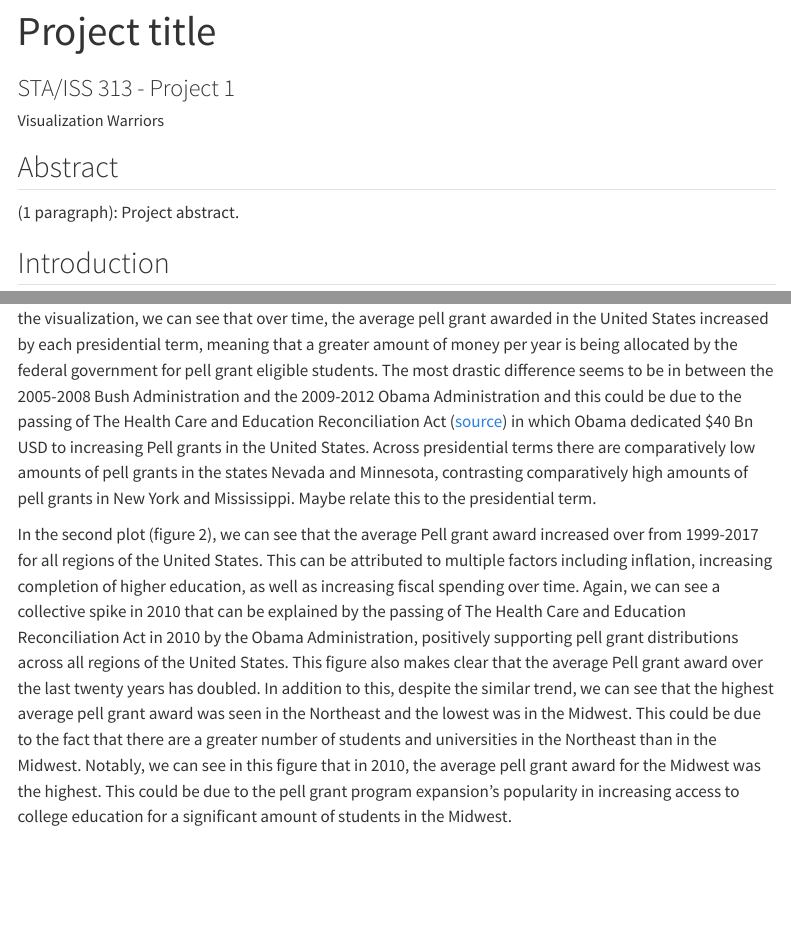
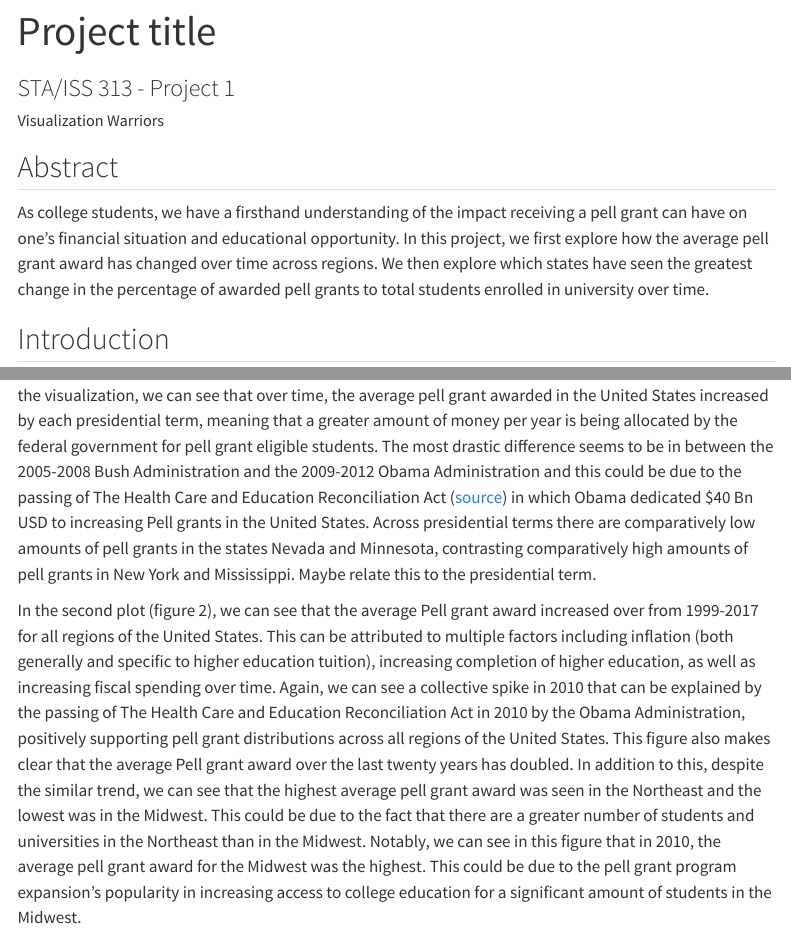
Before and after one commit to vizdata-s23/project-01-visualization_warriors, a Quarto document (index.qmd): the page in a window 1100 px wide, from its top, and a second part further down, joined at a grey line. Rendered offline with R 4.5, knitr and Pandoc in place of Quarto, with nearby package versions; some code elsewhere in the file could not run offline; menus at the side of the page are left out; long lines of code are wrapped.

Commit message:
Abstract

```diff
--- a/index.qmd
+++ b/index.qmd
@@ -8,7 +8,12 @@ editor: visual
 
 ## Abstract
 
-(1 paragraph): Project abstract.
+As college students, we have a firsthand understanding of the impact receiving
+a pell grant can have on one's financial situation and educational opportunity.
+In this project, we first explore how the average pell grant award has changed
+over time across regions. We then explore which states have seen the greatest
+change in the percentage of awarded pell grants to total students enrolled in
+university over time.
 
 ## Introduction
 
@@ -210,8 +215,9 @@ and Mississippi. Maybe relate this to the presidential term.
 
 In the second plot (figure 2), we can see that the average Pell grant award
 increased over from 1999-2017 for all regions of the United States. This can be
-attributed to multiple factors including inflation, increasing completion of
-higher education, as well as increasing fiscal spending over time. Again, we can
+attributed to multiple factors including inflation (both generally and specific
+to higher education tuition), increasing completion of higher education, as well
+as increasing fiscal spending over time. Again, we can
 see a collective spike in 2010 that can be explained by the passing of The
 Health Care and Education Reconciliation Act in 2010 by the Obama
 Administration, positively supporting pell grant distributions across all
```
